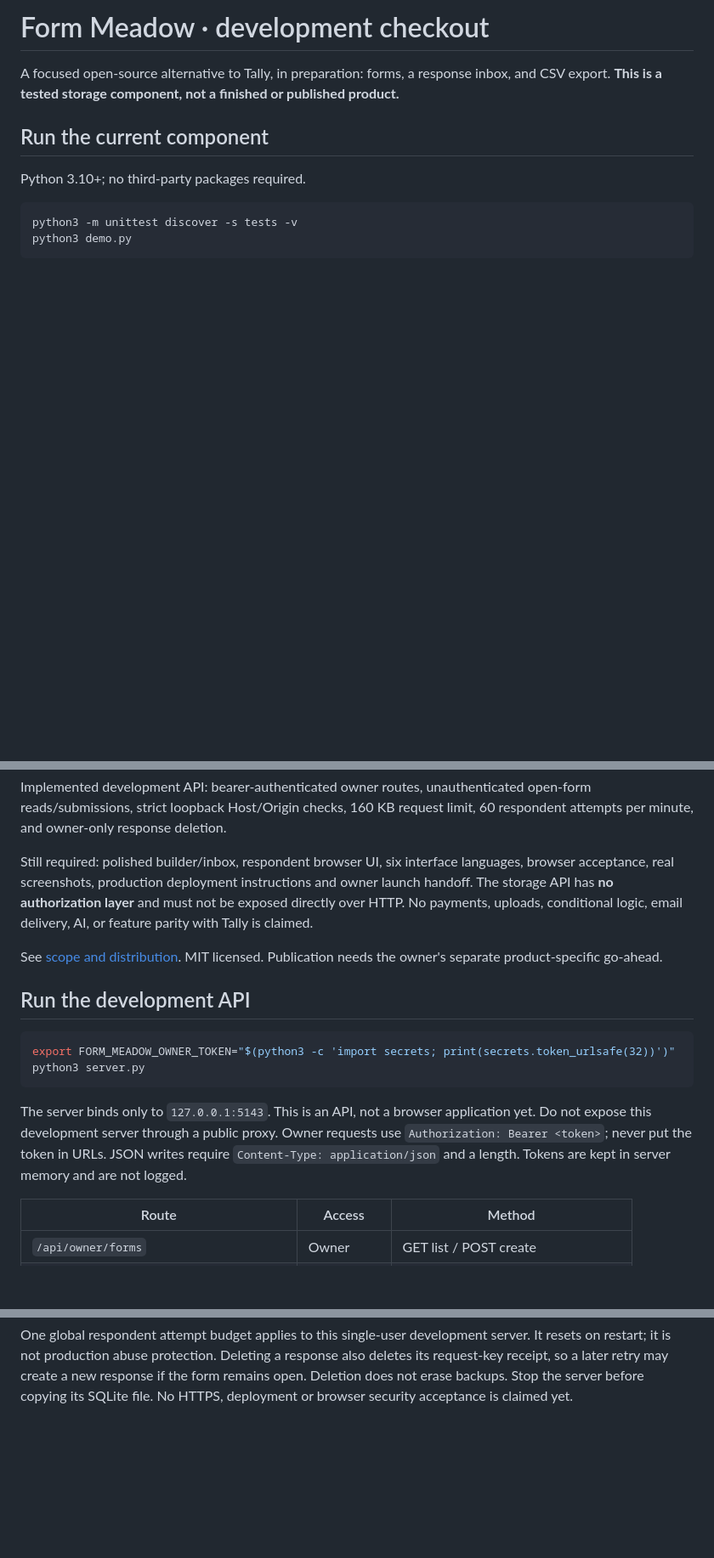
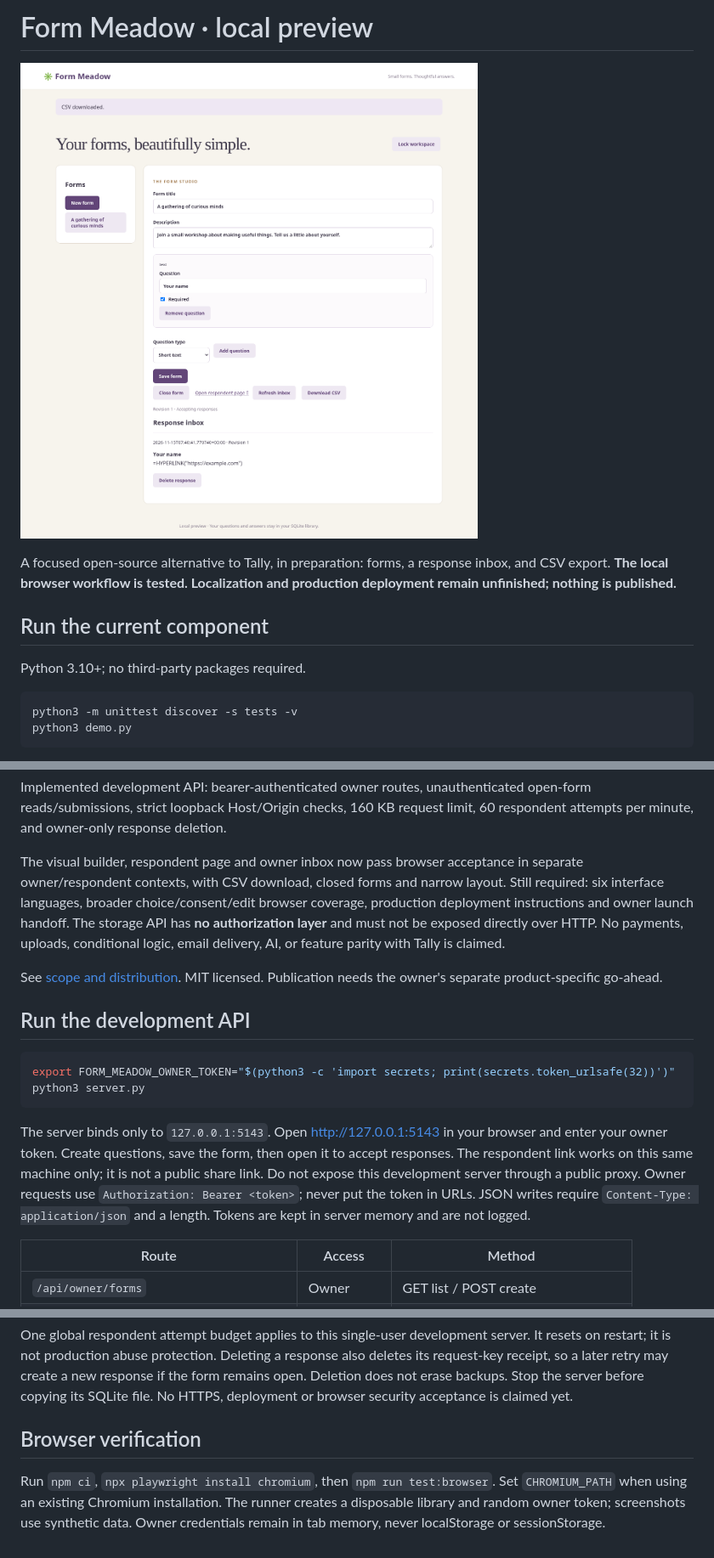
Before and after one commit to anshuman-pandey/form-meadow, a Markdown page: README.md, 3 parts joined by grey strips. Shown at 85% size. GitHub-like rendering; pictures changed too: docs/assets/builder.png (added); blank space fills up the shorter version.

Commit message:
Build visual form studio and respondent flow with browser acceptance

````diff
--- a/README.md
+++ b/README.md
@@ -1,6 +1,8 @@
-# Form Meadow · development checkout
+# Form Meadow · local preview
 
-A focused open-source alternative to Tally, in preparation: forms, a response inbox, and CSV export. **This is a tested storage component, not a finished or published product.**
+![Actual builder and response inbox](docs/assets/builder.png)
+
+A focused open-source alternative to Tally, in preparation: forms, a response inbox, and CSV export. **The local browser workflow is tested. Localization and production deployment remain unfinished; nothing is published.**
 
 ## Run the current component
 
@@ -17,7 +19,7 @@ Implemented: text, email, single-choice and explicit consent fields; required-fi
 
 Implemented development API: bearer-authenticated owner routes, unauthenticated open-form reads/submissions, strict loopback Host/Origin checks, 160 KB request limit, 60 respondent attempts per minute, and owner-only response deletion.
 
-Still required: polished builder/inbox, respondent browser UI, six interface languages, browser acceptance, real screenshots, production deployment instructions and owner launch handoff. The storage API has **no authorization layer** and must not be exposed directly over HTTP. No payments, uploads, conditional logic, email delivery, AI, or feature parity with Tally is claimed.
+The visual builder, respondent page and owner inbox now pass browser acceptance in separate owner/respondent contexts, with CSV download, closed forms and narrow layout. Still required: six interface languages, broader choice/consent/edit browser coverage, production deployment instructions and owner launch handoff. The storage API has **no authorization layer** and must not be exposed directly over HTTP. No payments, uploads, conditional logic, email delivery, AI, or feature parity with Tally is claimed.
 
 See [scope and distribution](docs/SCOPE.md). MIT licensed. Publication needs the owner's separate product-specific go-ahead.
 
@@ -28,7 +30,7 @@ export FORM_MEADOW_OWNER_TOKEN="$(python3 -c 'import secrets; print(secrets.toke
 python3 server.py
 ```
 
-The server binds only to `127.0.0.1:5143`. This is an API, not a browser application yet. Do not expose this development server through a public proxy. Owner requests use `Authorization: Bearer <token>`; never put the token in URLs. JSON writes require `Content-Type: application/json` and a length. Tokens are kept in server memory and are not logged.
+The server binds only to `127.0.0.1:5143`. Open http://127.0.0.1:5143 in your browser and enter your owner token. Create questions, save the form, then open it to accept responses. The respondent link works on this same machine only; it is not a public share link. Do not expose this development server through a public proxy. Owner requests use `Authorization: Bearer <token>`; never put the token in URLs. JSON writes require `Content-Type: application/json` and a length. Tokens are kept in server memory and are not logged.
 
 | Route | Access | Method |
 |---|---|---|
@@ -42,3 +44,7 @@ The server binds only to `127.0.0.1:5143`. This is an API, not a browser applica
 | `/api/forms/{id}/submit` | Respondent | POST revision, answers, request_key |
 
 One global respondent attempt budget applies to this single-user development server. It resets on restart; it is not production abuse protection. Deleting a response also deletes its request-key receipt, so a later retry may create a new response if the form remains open. Deletion does not erase backups. Stop the server before copying its SQLite file. No HTTPS, deployment or browser security acceptance is claimed yet.
+
+## Browser verification
+
+Run `npm ci`, `npx playwright install chromium`, then `npm run test:browser`. Set `CHROMIUM_PATH` when using an existing Chromium installation. The runner creates a disposable library and random owner token; screenshots use synthetic data. Owner credentials remain in tab memory, never localStorage or sessionStorage.
````
Also changed, not shown: docs/assets/mobile.png (added), 11 other files.
